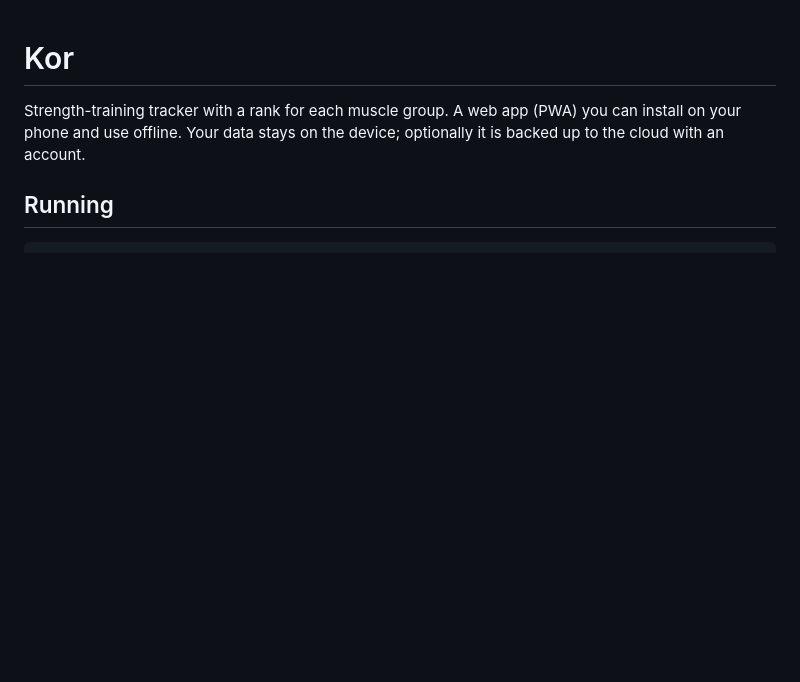
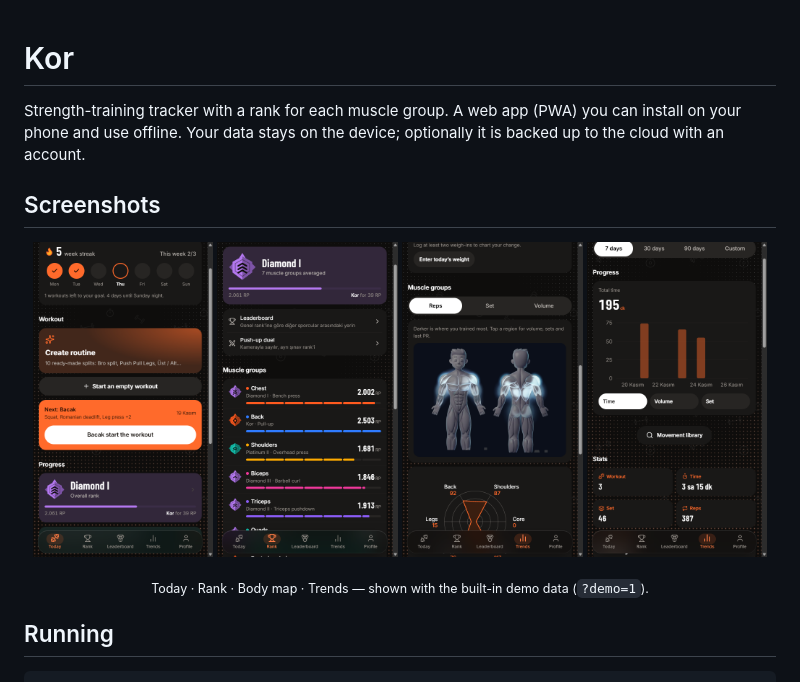
Before and after one commit to faruwqx/Kor, a Markdown page: README.md, the part around the change. GitHub-like rendering; pictures changed too: docs/screenshots/bodymap.png (added), docs/screenshots/rank.png (added), docs/screenshots/today.png (added); blank space fills up the shorter version.

Commit message:
MIT LICENSE ekle; README'ye ekran goruntuleri galerisi

```diff
--- a/README.md
+++ b/README.md
@@ -1,6 +1,17 @@
 # Kor
 
 Strength-training tracker with a rank for each muscle group. A web app (PWA) you can install on your phone and use offline. Your data stays on the device; optionally it is backed up to the cloud with an account.
+
+## Screenshots
+
+<p align="center">
+  <img src="docs/screenshots/today.png" width="24%" alt="Today — weekly streak, next workout, overall rank" />
+  <img src="docs/screenshots/rank.png" width="24%" alt="Rank — overall tier and per-muscle-group breakdown" />
+  <img src="docs/screenshots/bodymap.png" width="24%" alt="Body map — muscles glow by how much you trained them" />
+  <img src="docs/screenshots/trends.png" width="24%" alt="Trends — time, volume and sets over time" />
+</p>
+
+<p align="center"><sub>Today · Rank · Body map · Trends — shown with the built-in demo data (<code>?demo=1</code>).</sub></p>
 
 ## Running
 
```
Also changed, not shown: 1 other file.
